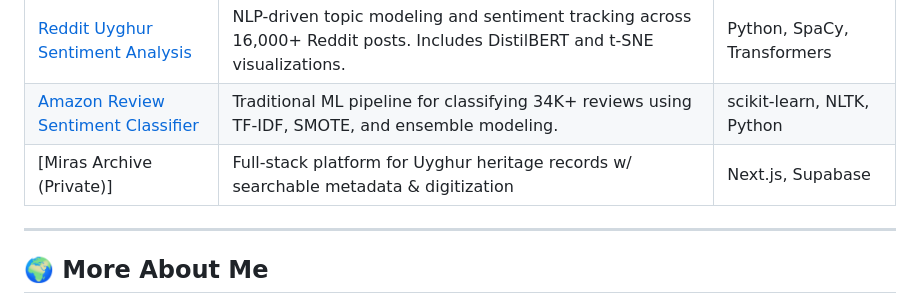
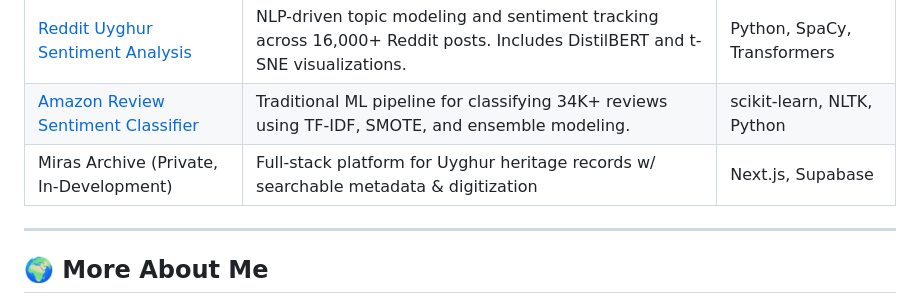
Before and after one commit to Mardan21/Mardan21, a Markdown page: README.md, the part around the change. GitHub-like rendering.

```diff
--- a/README.md
+++ b/README.md
@@ -43,7 +43,7 @@ I'm a full-stack & data engineer currently pursuing my MS in Data Analytics Engi
 | [E-commerce Platform](https://github.com/Mardan21/ecommerce-admin) | Dual-app architecture with Stripe checkout & admin dashboard | Next.js, Prisma, MySQL |
 | [Reddit Uyghur Sentiment Analysis](https://github.com/Mardan21) | NLP-driven topic modeling and sentiment tracking across 16,000+ Reddit posts. Includes DistilBERT and t-SNE visualizations. | Python, SpaCy, Transformers |
 | [Amazon Review Sentiment Classifier](https://github.com/Mardan21) | Traditional ML pipeline for classifying 34K+ reviews using TF-IDF, SMOTE, and ensemble modeling. | scikit-learn, NLTK, Python |
-| [Miras Archive (Private)] | Full-stack platform for Uyghur heritage records w/ searchable metadata & digitization | Next.js, Supabase |
+| Miras Archive (Private, In-Development) | Full-stack platform for Uyghur heritage records w/ searchable metadata & digitization | Next.js, Supabase |
 
 ---
 
```
